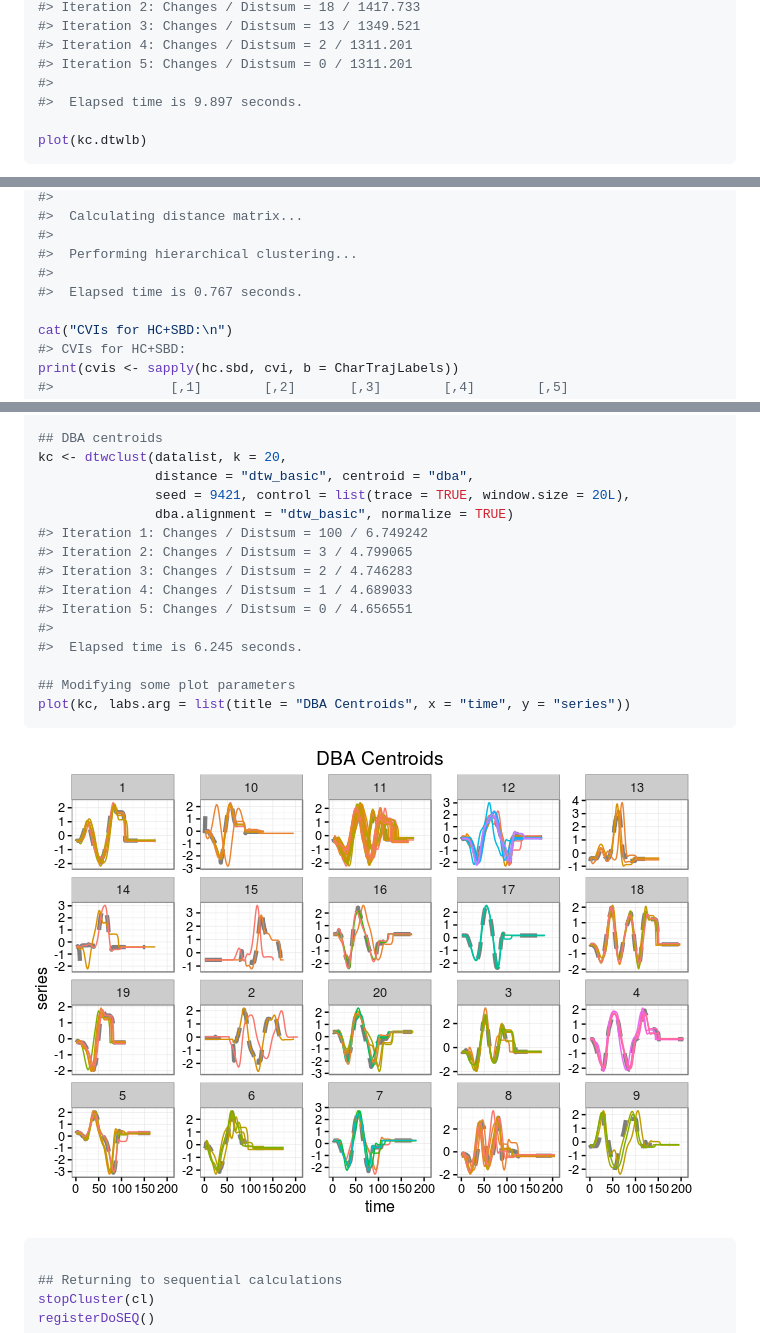
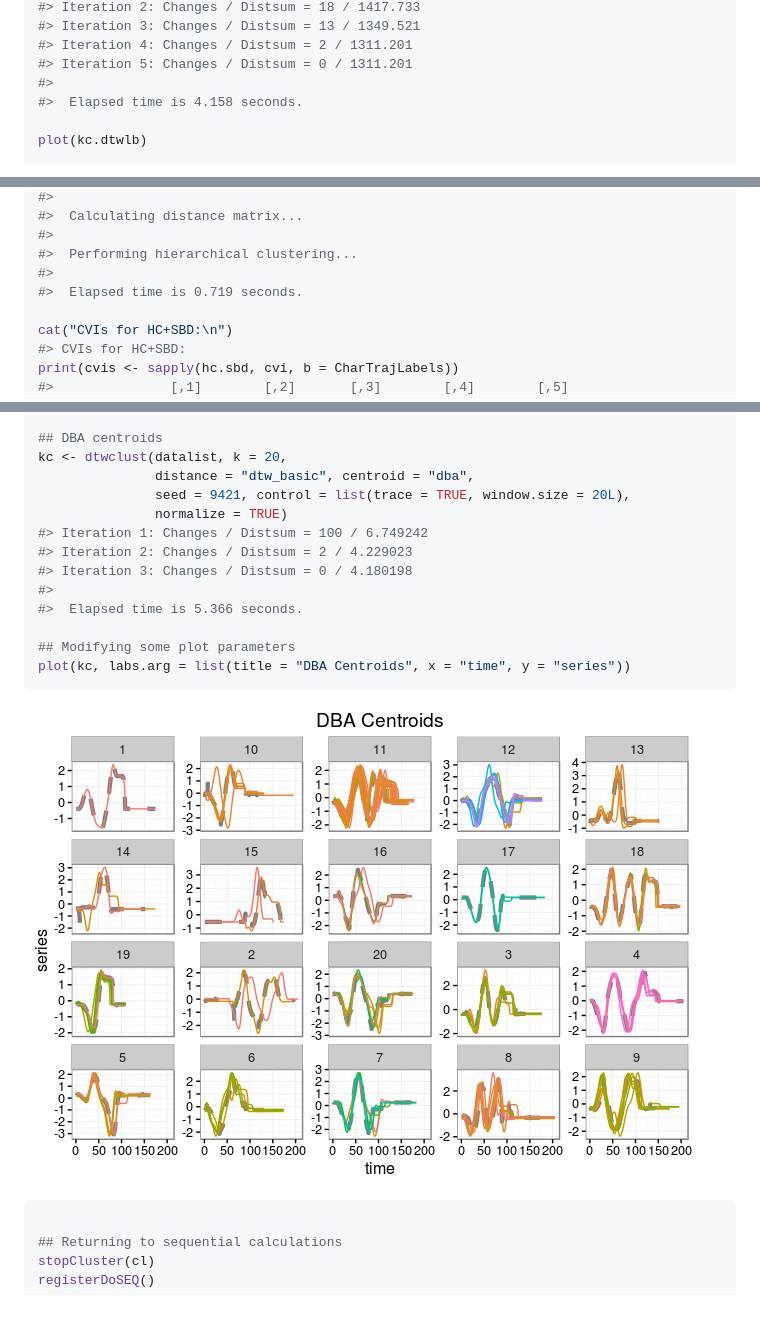
Before and after one commit to asardaes/dtwclust, a Markdown page: README.md, 3 parts joined by grey strips. GitHub-like rendering; pictures changed too: README-parallel-1.png; blank space fills up the shorter version.

Commit message:
Re-ran vignette and README

````diff
--- a/README.md
+++ b/README.md
@@ -61,7 +61,7 @@ kc.dtwlb <- dtwclust(data = data, k = 20, distance = "dtw_lb",
 #> Iteration 4: Changes / Distsum = 2 / 1311.201
 #> Iteration 5: Changes / Distsum = 0 / 1311.201
 #>
-#>  Elapsed time is 9.897 seconds.
+#>  Elapsed time is 4.158 seconds.
 
 plot(kc.dtwlb)
 ```
@@ -84,7 +84,7 @@ hc.sbd <- dtwclust(datalist, type = "hierarchical",
 #>
 #>  Performing hierarchical clustering...
 #>
-#>  Elapsed time is 0.767 seconds.
+#>  Elapsed time is 0.719 seconds.
 
 cat("CVIs for HC+SBD:\n")
 #> CVIs for HC+SBD:
@@ -221,14 +221,12 @@ sapply(kc.ndtw, cvi, b = CharTrajLabels, type = "VI")
 kc <- dtwclust(datalist, k = 20,
                distance = "dtw_basic", centroid = "dba",
                seed = 9421, control = list(trace = TRUE, window.size = 20L),
-               dba.alignment = "dtw_basic", normalize = TRUE)
+               normalize = TRUE)
 #> Iteration 1: Changes / Distsum = 100 / 6.749242
-#> Iteration 2: Changes / Distsum = 3 / 4.799065
-#> Iteration 3: Changes / Distsum = 2 / 4.746283
-#> Iteration 4: Changes / Distsum = 1 / 4.689033
-#> Iteration 5: Changes / Distsum = 0 / 4.656551
+#> Iteration 2: Changes / Distsum = 2 / 4.229023
+#> Iteration 3: Changes / Distsum = 0 / 4.180198
 #>
-#>  Elapsed time is 6.245 seconds.
+#>  Elapsed time is 5.366 seconds.
 
 ## Modifying some plot parameters
 plot(kc, labs.arg = list(title = "DBA Centroids", x = "time", y = "series"))
````
Also changed, not shown: other parts of README.md (+2 -2 lines), 3 other files.
